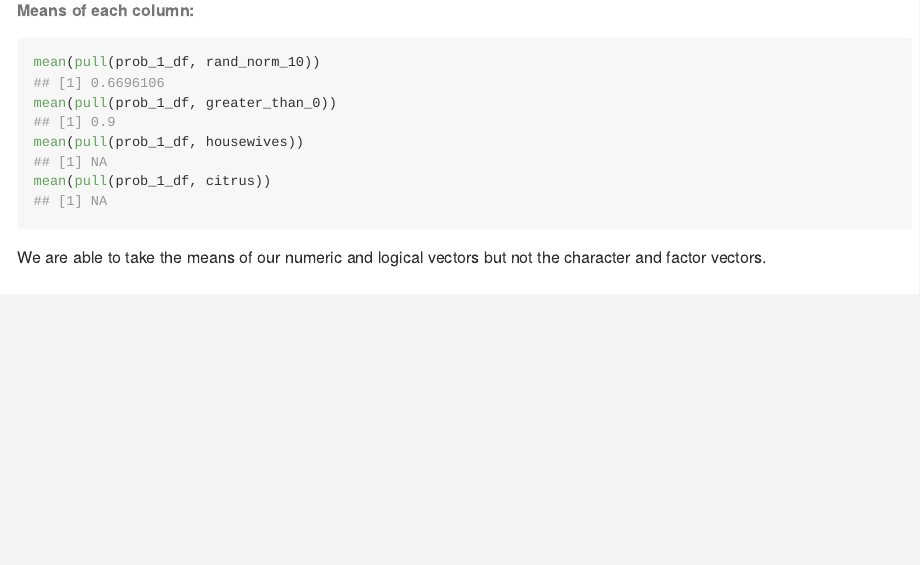
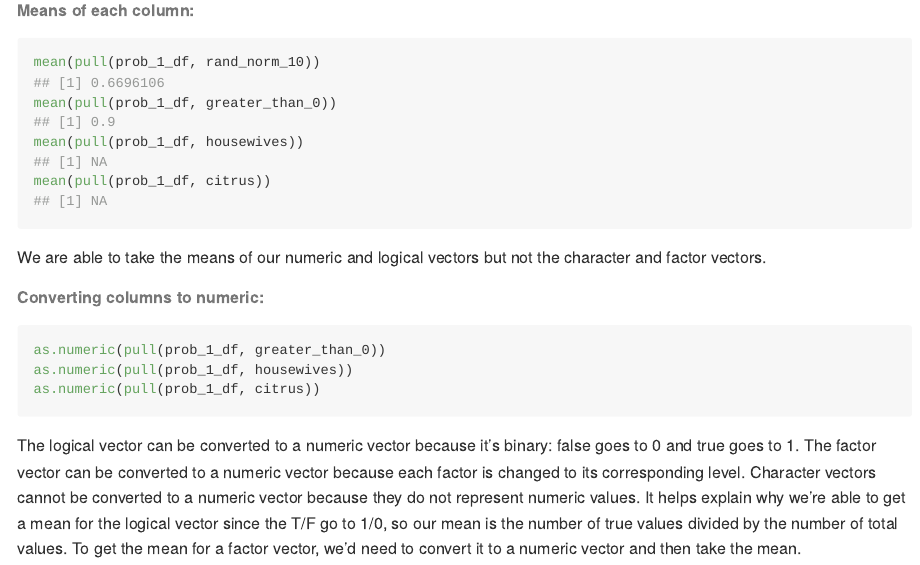
Before and after one commit to mtr2143/p8105_hw1_mtr2143, an R Markdown document (p8105_hw1_mtr2143.Rmd): the page in a window 1100 px wide, from 930 px down. Rendered offline with R 4.5, knitr and Pandoc, with nearby package versions.

Commit message:
Prob. 1: converting columns to numeric

````diff
--- a/p8105_hw1_mtr2143.Rmd
+++ b/p8105_hw1_mtr2143.Rmd
@@ -45,3 +45,16 @@ mean(pull(prob_1_df, citrus))
 
 We are able to take the means of our numeric and logical vectors but not the
 character and factor vectors.
+
+###### Converting columns to numeric:
+
+```{r problem_1: convert to numeric, results='hide', warning=FALSE}
+as.numeric(pull(prob_1_df, greater_than_0))
+as.numeric(pull(prob_1_df, housewives))
+as.numeric(pull(prob_1_df, citrus))
+```
+The logical vector can be converted to a numeric vector because it's binary: false goes to 0
+and true goes to 1. The factor vector can be converted to a numeric vector because each factor is
+changed to its corresponding level. Character vectors cannot be converted to a numeric vector because
+they do not represent numeric values. It helps explain why we're able to get a mean for the
+logical vector since the T/F go to 1/0, so our mean is the number of true values divided by the number of total values. To get the mean for a factor vector, we'd need to convert it to a numeric vector and then take the mean.
````
